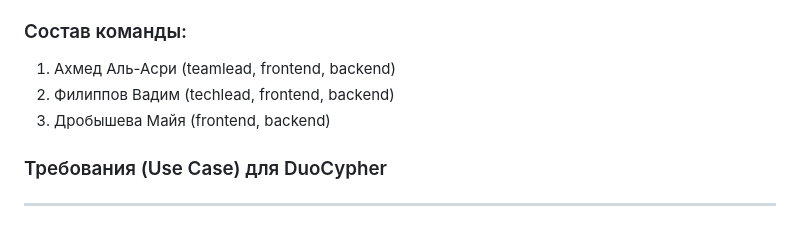
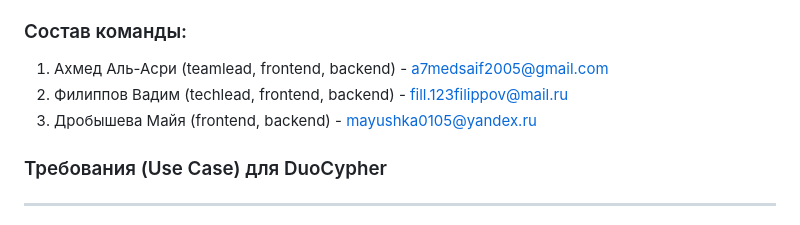
Before and after one commit to AksiLipe/project_practice, a Markdown page: README.md, the part around the change. Drawn GitHub-style.

```diff
--- a/README.md
+++ b/README.md
@@ -8,9 +8,9 @@
 DuoCypher — это интерактивное веб-приложение, предназначенное для эффективного изучения азбуки Морзе. Оно сочетает в себе образовательные уроки и тесты, позволяя пользователям не только учить азбуку Морзе, но и практиковаться и проверять свои знания. Приложение подходит как для начинающих, так и для более опытных пользователей.
 
 ### Состав команды:
-1) Ахмед Аль-Асри (teamlead, frontend, backend)
-2) Филиппов Вадим (techlead, frontend, backend)
-3) Дробышева Майя (frontend, backend)
+1) Ахмед Аль-Асри (teamlead, frontend, backend) - a7medsaif2005@gmail.com
+2) Филиппов Вадим (techlead, frontend, backend) - fill.123filippov@mail.ru
+3) Дробышева Майя (frontend, backend) - mayushka0105@yandex.ru
 
 ### Требования (Use Case) для DuoCypher
 
```
